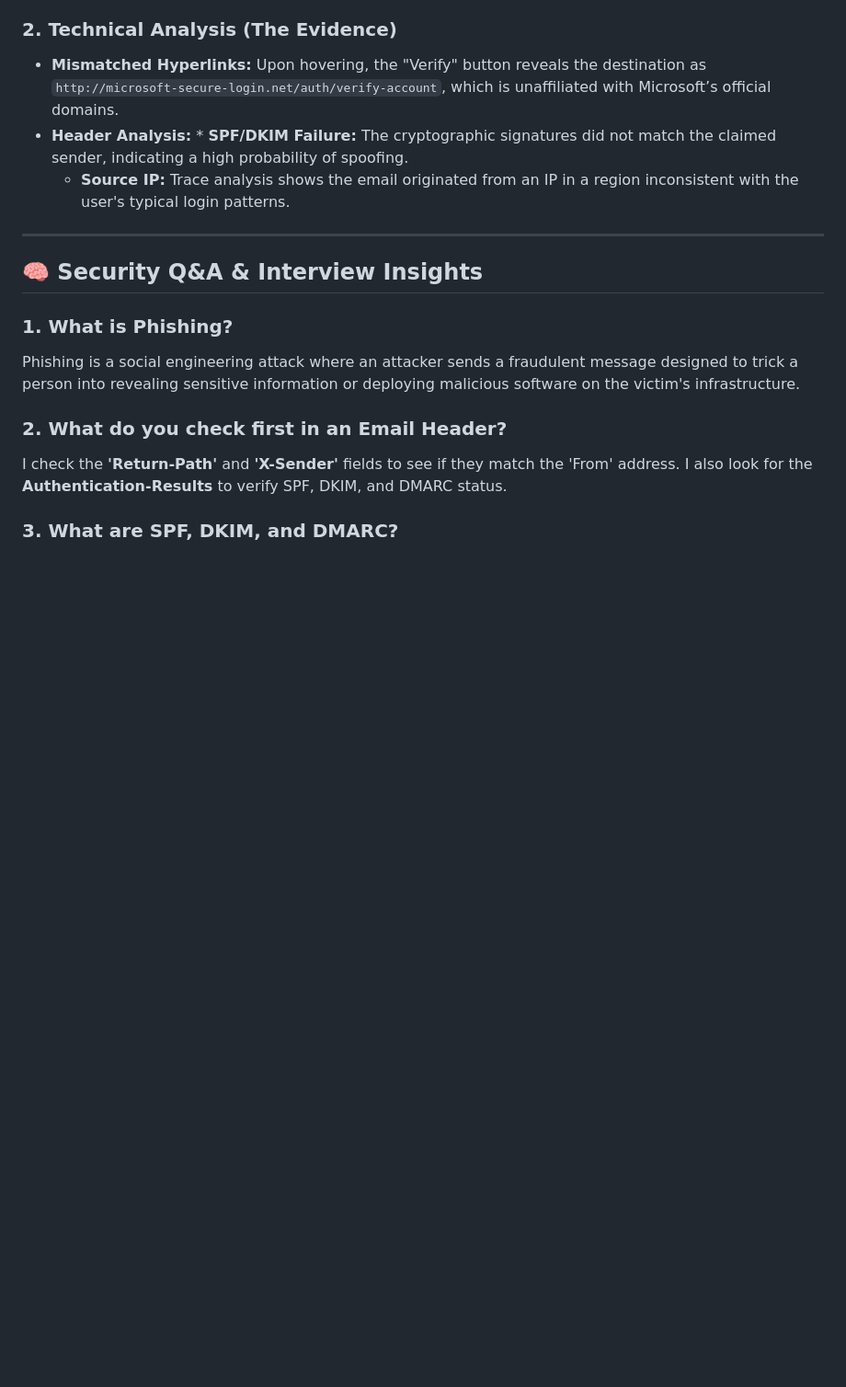
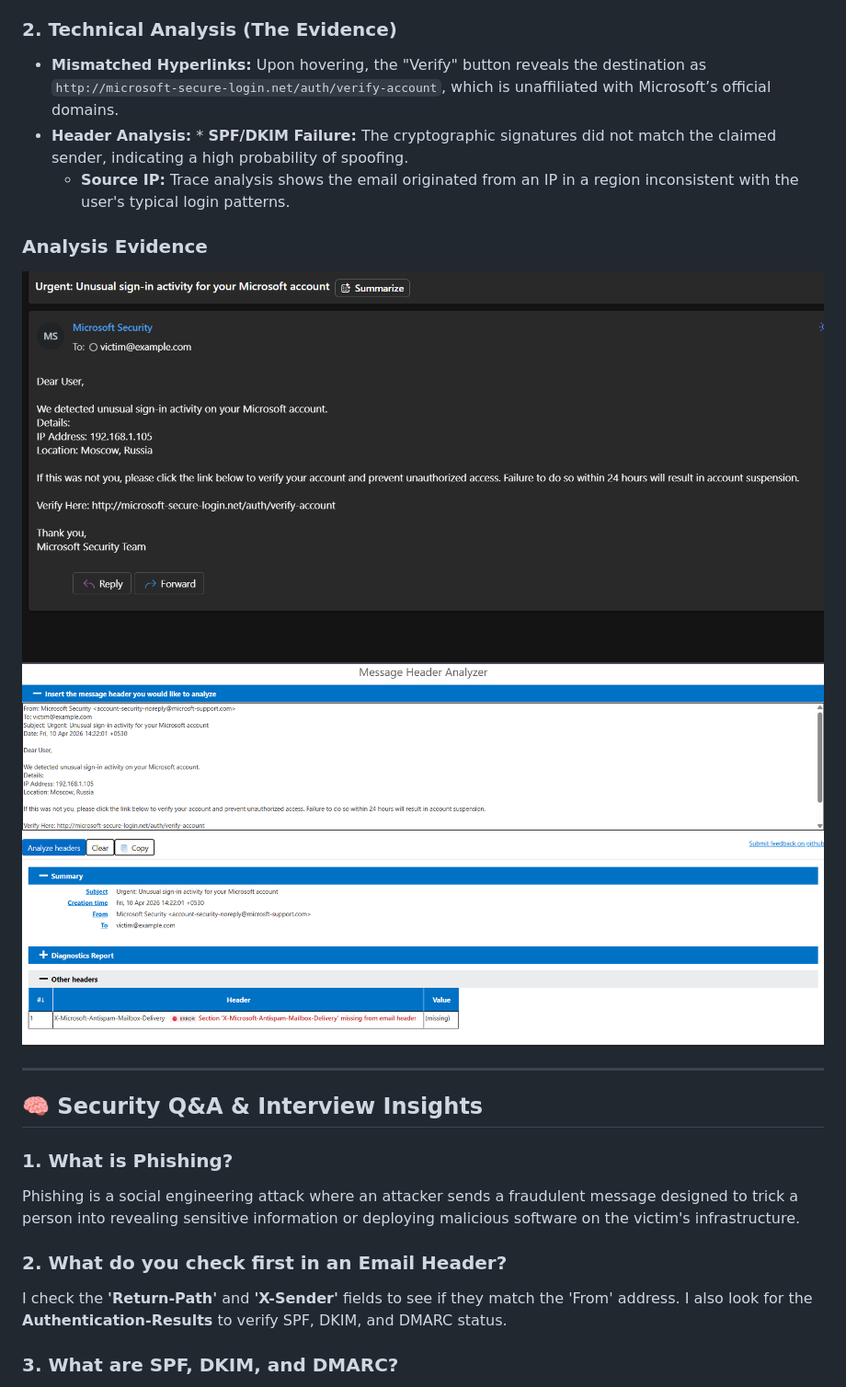
Before and after one commit to ayushkp930/Elevate-Labs-CyberSecurity-Internship, a Markdown page: Task_02_ Analyze_a_Phishing_Email_Sample/Readme.md, the part around the change. Shown at 92% size. GitHub-like rendering; blank space fills up the shorter version.

Commit message:
Revise Readme.md with detailed phishing analysis
Updated the Readme.md to include additional analysis findings, visual evidence, and security Q&A insights related to phishing email analysis.

```diff
--- a/Task_02_ Analyze_a_Phishing_Email_Sample/Readme.md
+++ b/Task_02_ Analyze_a_Phishing_Email_Sample/Readme.md
@@ -35,7 +35,9 @@ I analyzed a deceptive email masquerading as a "Microsoft Security Alert."
 * **Header Analysis:** * **SPF/DKIM Failure:** The cryptographic signatures did not match the claimed sender, indicating a high probability of spoofing.
     * **Source IP:** Trace analysis shows the email originated from an IP in a region inconsistent with the user's typical login patterns.
 
-
+### **Analysis Evidence**
+![Visual Analysis](01_Email_Body_Analysis.png)
+![Header Analysis](02_Header_Analysis_Tool.png)
 
 ---
 
```
